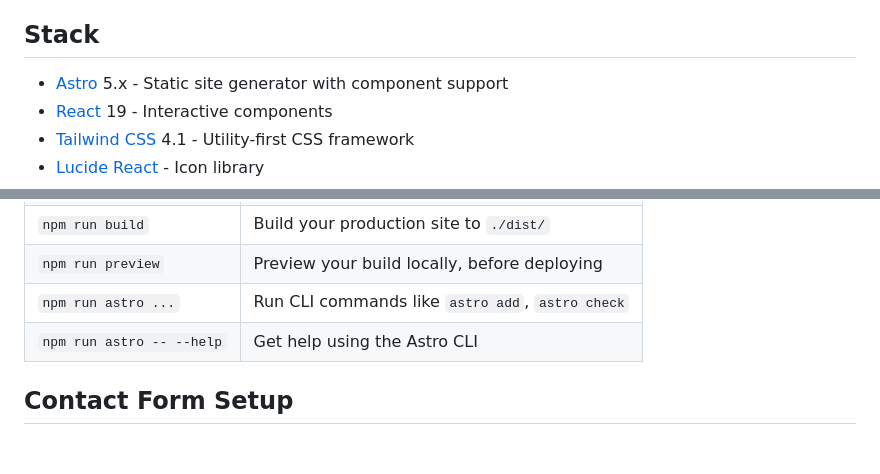
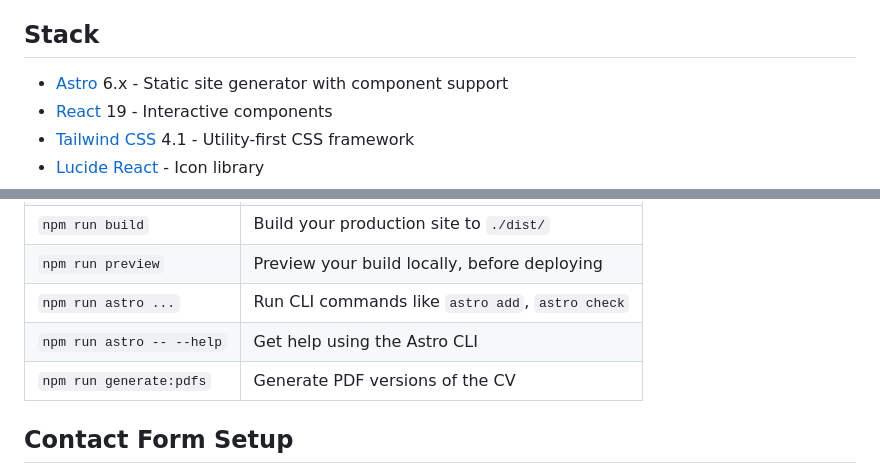
Before and after one commit to isanchezd/isanchezd-site, a Markdown page: README.md, 2 parts joined by grey strips. Rendered like a GitHub page; blank space fills up the shorter version.

Commit message:
docs: update astro version and add generate pdf comand

```diff
--- a/README.md
+++ b/README.md
@@ -6,7 +6,7 @@ This project contains the source code of the my personal CV website
 
 ## Stack
 
-- [Astro](https://astro.build/) 5.x - Static site generator with component support
+- [Astro](https://astro.build/) 6.x - Static site generator with component support
 - [React](https://react.dev/) 19 - Interactive components
 - [Tailwind CSS](https://tailwindcss.com/) 4.1 - Utility-first CSS framework
 - [Lucide React](https://lucide.dev/) - Icon library
@@ -53,6 +53,7 @@ All commands are run from the root of the project, from a terminal:
 | `npm run preview`         | Preview your build locally, before deploying     |
 | `npm run astro ...`       | Run CLI commands like `astro add`, `astro check` |
 | `npm run astro -- --help` | Get help using the Astro CLI                     |
+| `npm run generate:pdfs`   | Generate PDF versions of the CV                  |
 
 ## Contact Form Setup
 
```
